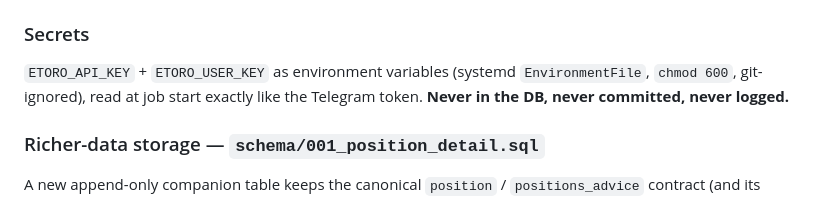
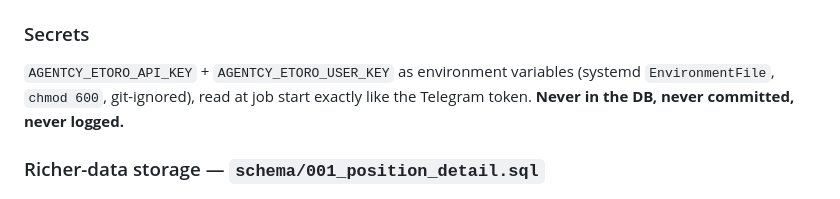
Before and after one commit to qpec/invest-ai, a Markdown page: docs/plans/2026-07-10-etoro-holdings-ingest-design.md, the part around the change. GitHub-like rendering.

Commit message:
docs(etoro): correct secret env-var names to AGENTCY_ETORO_* in design doc
Co-Authored-By: Claude Opus 4.8 <noreply@anthropic.com>

```diff
--- a/docs/plans/2026-07-10-etoro-holdings-ingest-design.md
+++ b/docs/plans/2026-07-10-etoro-holdings-ingest-design.md
@@ -72,7 +72,7 @@ this.
   5. Stamp `source="api_pull"`, `as_of` = fetch date.
 
 ### Secrets
-`ETORO_API_KEY` + `ETORO_USER_KEY` as environment variables (systemd
+`AGENTCY_ETORO_API_KEY` + `AGENTCY_ETORO_USER_KEY` as environment variables (systemd
 `EnvironmentFile`, `chmod 600`, git-ignored), read at job start exactly like the
 Telegram token. **Never in the DB, never committed, never logged.**
 
```
